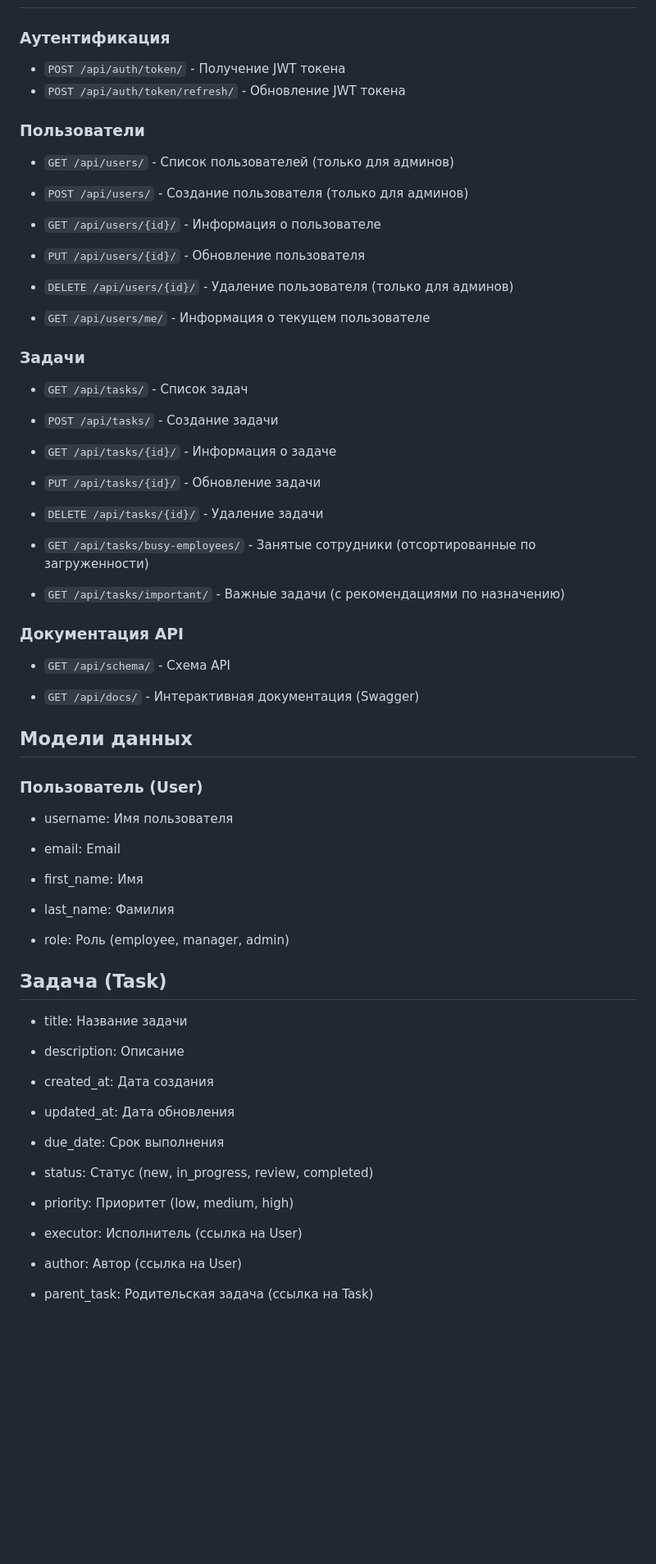
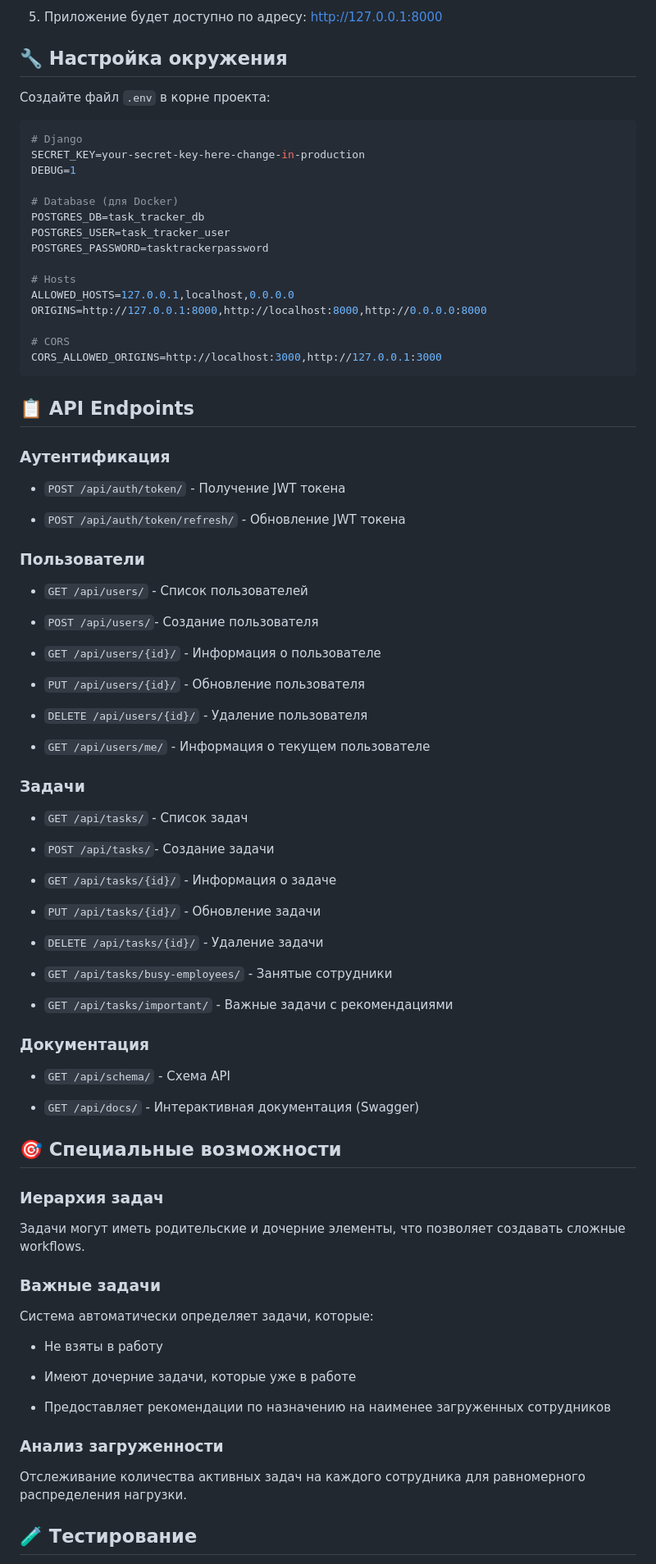
Before and after one commit to st1lm4n/Task-tracker, a Markdown page: README.md, the part around one of its changes. Shown at 82% size. Rendered like a GitHub page; blank space fills up the shorter version.

````diff
--- a/README.md
+++ b/README.md
@@ -58,20 +82,46 @@ docker-compose exec app python manage.py createsuperuser
+5. Приложение будет доступно по адресу: http://127.0.0.1:8000
+
+## 🔧 Настройка окружения
+
+Создайте файл `.env` в корне проекта:
+
+```env
+# Django
+SECRET_KEY=your-secret-key-here-change-in-production
+DEBUG=1
+
+# Database (для Docker)
+POSTGRES_DB=task_tracker_db
+POSTGRES_USER=task_tracker_user
+POSTGRES_PASSWORD=tasktrackerpassword
+
+# Hosts
+ALLOWED_HOSTS=127.0.0.1,localhost,0.0.0.0
+ORIGINS=http://127.0.0.1:8000,http://localhost:8000,http://0.0.0.0:8000
+
+# CORS
+CORS_ALLOWED_ORIGINS=http://localhost:3000,http://127.0.0.1:3000
+```
+
+## 📋 API Endpoints
 
 ### Аутентификация
 
 - `POST /api/auth/token/` - Получение JWT токена
+
 - `POST /api/auth/token/refresh/` - Обновление JWT токена
 
 ### Пользователи
 
-- `GET /api/users/` - Список пользователей (только для админов)
+- `GET /api/users/` - Список пользователей
 
-- `POST /api/users/` - Создание пользователя (только для админов)
+- `POST /api/users/`- Создание пользователя
 
 - `GET /api/users/{id}/` - Информация о пользователе
 
 - `PUT /api/users/{id}/` - Обновление пользователя
 
-- `DELETE /api/users/{id}/` - Удаление пользователя (только для админов)
+- `DELETE /api/users/{id}/` - Удаление пользователя
 
 - `GET /api/users/me/` - Информация о текущем пользователе
 
@@ -79,7 +129,7 @@ docker-compose exec app python manage.py createsuperuser
 
 - `GET /api/tasks/` - Список задач
 
-- `POST /api/tasks/` - Создание задачи
+- `POST /api/tasks/`- Создание задачи
 
 - `GET /api/tasks/{id}/` - Информация о задаче
 
@@ -87,49 +137,35 @@ docker-compose exec app python manage.py createsuperuser
 
 - `DELETE /api/tasks/{id}/` - Удаление задачи
 
-- `GET /api/tasks/busy-employees/` - Занятые сотрудники (отсортированные по загруженности)
+- `GET /api/tasks/busy-employees/` - Занятые сотрудники
 
-- `GET /api/tasks/important/` - Важные задачи (с рекомендациями по назначению)
+- `GET /api/tasks/important/` - Важные задачи с рекомендациями
 
-### Документация API
+### Документация
 
 - `GET /api/schema/` - Схема API
 
 - `GET /api/docs/` - Интерактивная документация (Swagger)
 
-## Модели данных
+## 🎯 Специальные возможности
 
-### Пользователь (User)
+### Иерархия задач
 
-- username: Имя пользователя
+Задачи могут иметь родительские и дочерние элементы, что позволяет создавать сложные workflows.
 
-- email: Email
+### Важные задачи
 
-- first_name: Имя
+Система автоматически определяет задачи, которые:
 
-- last_name: Фамилия
+- Не взяты в работу
 
-- role: Роль (employee, manager, admin)
+- Имеют дочерние задачи, которые уже в работе
 
-## Задача (Task)
+- Предоставляет рекомендации по назначению на наименее загруженных сотрудников
 
-- title: Название задачи
+### Анализ загруженности
 
-- description: Описание
+Отслеживание количества активных задач на каждого сотрудника для равномерного распределения нагрузки.
 
-- created_at: Дата создания
+## 🧪 Тестирование
 
-- updated_at: Дата обновления
-
-- due_date: Срок выполнения
-
-- status: Статус (new, in_progress, review, completed)
-
-- priority: Приоритет (low, medium, high)
-
-- executor: Исполнитель (ссылка на User)
-
-- author: Автор (ссылка на User)
-
-- parent_task: Родительская задача (ссылка на Task)
-
````
Also changed, not shown: other parts of README.md (+137 -68 lines).
